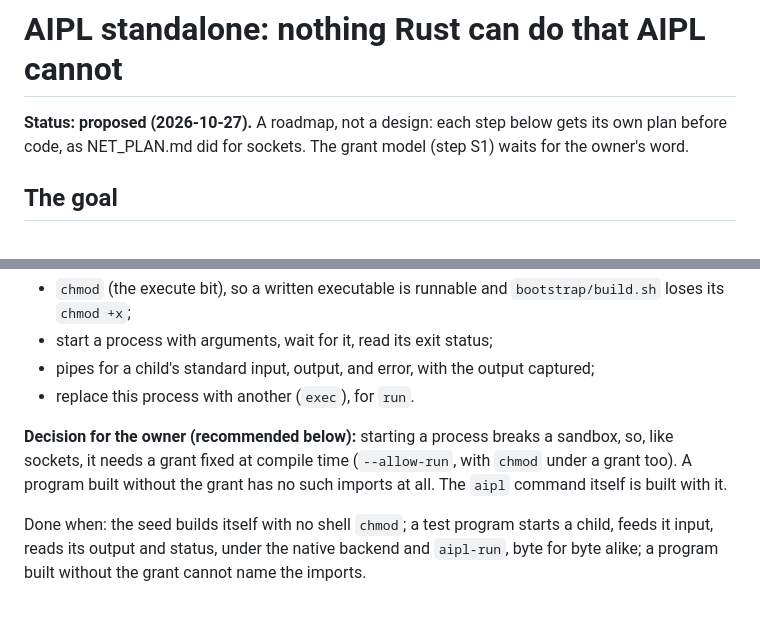
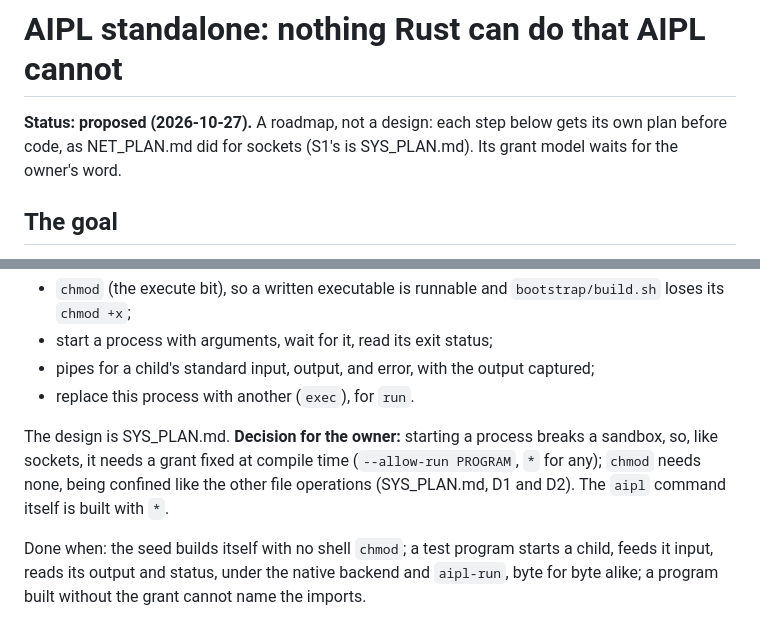
Before and after one commit to mwarpinski/AIPL, a Markdown page: docs/design/aipl_standalone.md, 2 parts joined by grey strips. GitHub-like rendering.

Commit message:
docs/design/SYS_PLAN.md: S1, the system host imports (fs.chmod, proc.*, --allow-run); the roadmap points to it
Co-Authored-By: Claude Sonnet 5.5 <noreply@anthropic.com>

```diff
--- a/docs/design/aipl_standalone.md
+++ b/docs/design/aipl_standalone.md
@@ -1,8 +1,8 @@
 # AIPL standalone: nothing Rust can do that AIPL cannot
 
 **Status: proposed (2026-10-27).** A roadmap, not a design: each step below
-gets its own plan before code, as NET_PLAN.md did for sockets. The grant
-model (step S1) waits for the owner's word.
+gets its own plan before code, as NET_PLAN.md did for sockets (S1's is
+SYS_PLAN.md). Its grant model waits for the owner's word.
 
 ## The goal
 
@@ -60,11 +60,11 @@ std module.
   captured;
 - replace this process with another (`exec`), for `run`.
 
-**Decision for the owner (recommended below):** starting a process breaks a
-sandbox, so, like sockets, it needs a grant fixed at compile time
-(`--allow-run`, with `chmod` under a grant too). A program built without
-the grant has no such imports at all. The `aipl` command itself is built
-with it.
+The design is SYS_PLAN.md. **Decision for the owner:** starting a process
+breaks a sandbox, so, like sockets, it needs a grant fixed at compile time
+(`--allow-run PROGRAM`, `*` for any); `chmod` needs none, being confined
+like the other file operations (SYS_PLAN.md, D1 and D2). The `aipl` command
+itself is built with `*`.
 
 Done when: the seed builds itself with no shell `chmod`; a test program
 starts a child, feeds it input, reads its output and status, under the
```
Also changed, not shown: docs/design/SYS_PLAN.md (added, +131 -0 lines).
